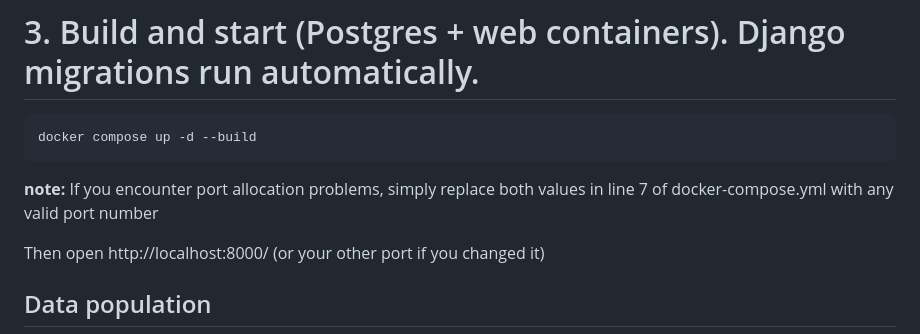
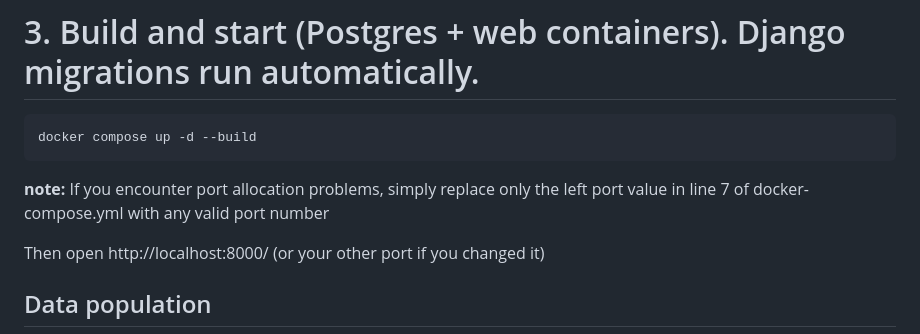
Before and after one commit to useryt0/remarcableTest, a Markdown page: README.md, the part around the change. GitHub-like rendering.

Commit message:
Fix instruction step

````diff
--- a/README.md
+++ b/README.md
@@ -36,7 +36,7 @@ cp .env.example .env
 ```
 docker compose up -d --build
 ```
-**note:** If you encounter port allocation problems, simply replace both values in line 7 of docker-compose.yml with any valid port number
+**note:** If you encounter port allocation problems, simply replace only the left port value in line 7 of docker-compose.yml with any valid port number
 
 Then open http://localhost:8000/ (or your other port if you changed it)
 
````
